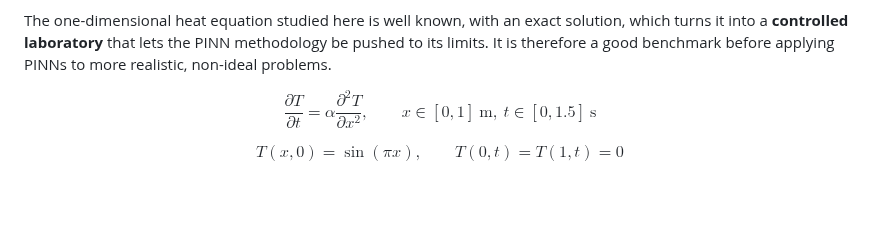
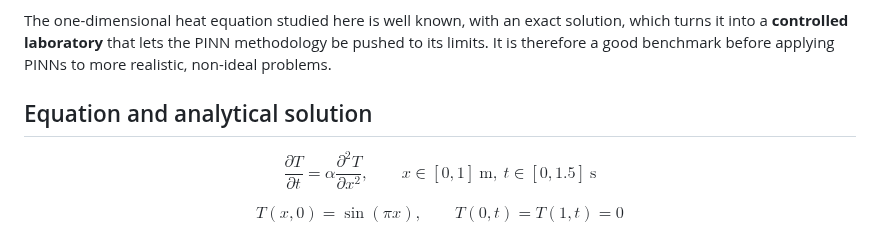
Before and after one commit to qp-dev-ai/pinn-heat-diffusion_1D, a Markdown page: README.md, the part around one of its changes. Drawn GitHub-style; blank space fills up the shorter version.

```diff
--- a/README.md
+++ b/README.md
@@ -27,6 +27,8 @@ In words: a metal bar starts hot in the middle, with both ends held at zero temp
 - the **inverse problem**: given only a few noisy temperature measurements, what is the diffusivity?
 
 The one-dimensional heat equation studied here is well known, with an exact solution, which turns it into a **controlled laboratory** that lets the PINN methodology be pushed to its limits. It is therefore a good benchmark before applying PINNs to more realistic, non-ideal problems.
+
+## Equation and analytical solution
 
 $$
 \frac{\partial T}{\partial t} = \alpha \frac{\partial^2 T}{\partial x^2}, \qquad x \in [0, 1]\ \text{m},\ t \in [0, 1.5]\ \text{s}
```
Also changed, not shown: other parts of README.md (+1 -1 lines).
